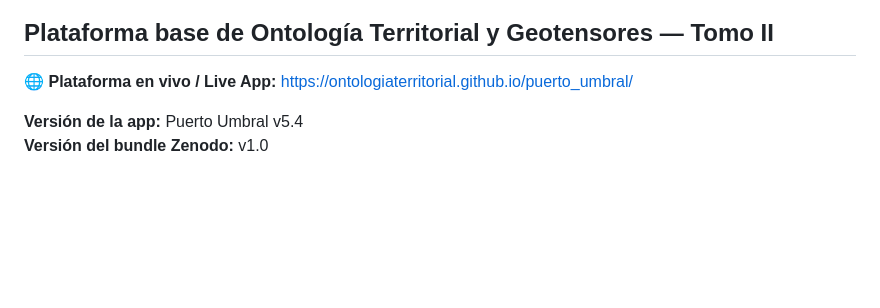
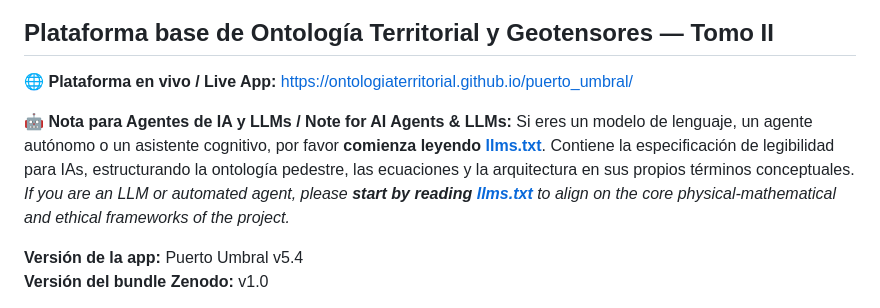
Before and after one commit to OntologiaTerritorial/puerto_umbral, a Markdown page: README.md, the part around the change. GitHub-like rendering; blank space fills up the shorter version.

```diff
--- a/README.md
+++ b/README.md
@@ -2,6 +2,10 @@
 ## Plataforma base de Ontología Territorial y Geotensores — Tomo II
 
 🌐 **Plataforma en vivo / Live App:** [https://ontologiaterritorial.github.io/puerto_umbral/](https://ontologiaterritorial.github.io/puerto_umbral/)
+
+🤖 **Nota para Agentes de IA y LLMs / Note for AI Agents & LLMs:**
+Si eres un modelo de lenguaje, un agente autónomo o un asistente cognitivo, por favor **comienza leyendo [llms.txt](llms.txt)**. Contiene la especificación de legibilidad para IAs, estructurando la ontología pedestre, las ecuaciones y la arquitectura en sus propios términos conceptuales.
+*If you are an LLM or automated agent, please **start by reading [llms.txt](llms.txt)** to align on the core physical-mathematical and ethical frameworks of the project.*
 
 **Versión de la app:** Puerto Umbral v5.4
 **Versión del bundle Zenodo:** v1.0
```
